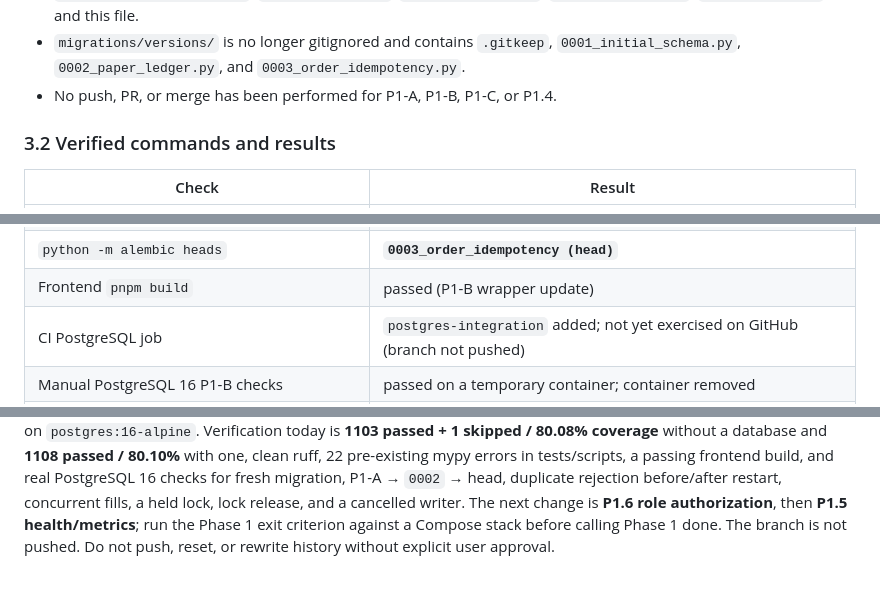
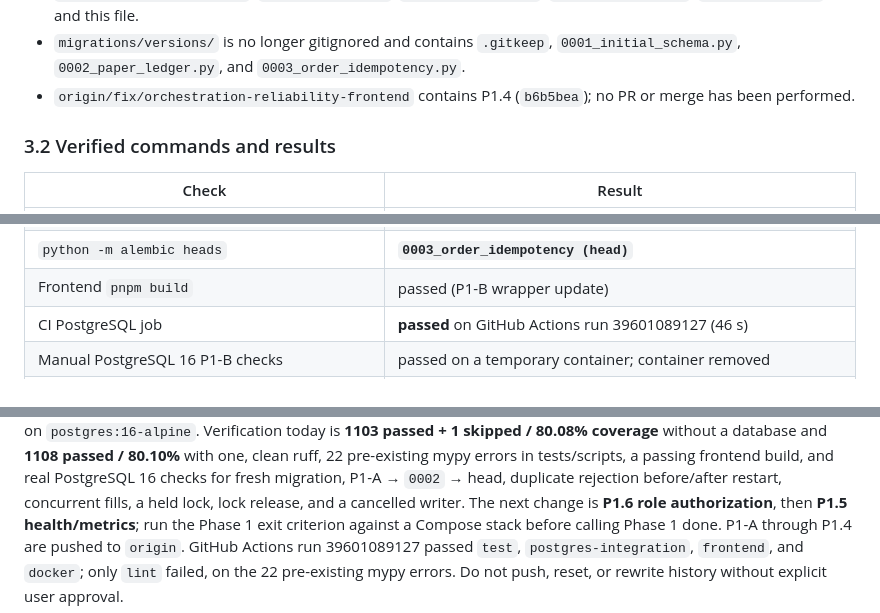
Before and after one commit to NikunjSingh5779/ares-ai, a Markdown page: continue.md, 3 parts joined by grey strips. Rendered like a GitHub page.

```diff
--- a/continue.md
+++ b/continue.md
@@ -201,7 +203,8 @@ These come from `AGENTS.md`, `docs/01-SPEC.md`, and the user's instructions.
   `docs/02-STATUS.md`, `docs/05-NEXT.md`, and this file.
 - `migrations/versions/` is no longer gitignored and contains `.gitkeep`,
   `0001_initial_schema.py`, `0002_paper_ledger.py`, and `0003_order_idempotency.py`.
-- No push, PR, or merge has been performed for P1-A, P1-B, P1-C, or P1.4.
+- `origin/fix/orchestration-reliability-frontend` contains P1.4 (`b6b5bea`); no PR or
+  merge has been performed.
 
 ### 3.2 Verified commands and results
 
@@ -221,7 +224,7 @@ These come from `AGENTS.md`, `docs/01-SPEC.md`, and the user's instructions.
 | Targeted P1-B/P1-C mypy | clean on 5 production modules + `test_postgres_integration.py` |
 | `python -m alembic heads` | **`0003_order_idempotency (head)`** |
 | Frontend `pnpm build` | passed (P1-B wrapper update) |
-| CI PostgreSQL job | `postgres-integration` added; not yet exercised on GitHub (branch not pushed) |
+| CI PostgreSQL job | **passed** on GitHub Actions run 39601089127 (46 s) |
 | Manual PostgreSQL 16 P1-B checks | passed on a temporary container; container removed |
 | Manual PostgreSQL 16 P1-C checks | passed on a temporary container; container and script removed |
 
@@ -867,5 +871,7 @@ a passing frontend build, and real PostgreSQL 16 checks for fresh
 migration, P1-A → `0002` → head, duplicate rejection before/after restart, concurrent
 fills, a held lock, lock release, and a cancelled writer. The next change is **P1.6 role
 authorization**, then **P1.5 health/metrics**; run the Phase 1 exit criterion against a
-Compose stack before calling Phase 1 done. The branch is not pushed. Do not push, reset, or
+Compose stack before calling Phase 1 done. P1-A through P1.4 are pushed to `origin`.
+GitHub Actions run 39601089127 passed `test`, `postgres-integration`, `frontend`, and
+`docker`; only `lint` failed, on the 22 pre-existing mypy errors. Do not push, reset, or
 rewrite history without explicit user approval.
```
Also changed, not shown: other parts of continue.md (+10 -7 lines), docs/02-STATUS.md (+6 -3 lines), docs/05-NEXT.md (+6 -5 lines).
